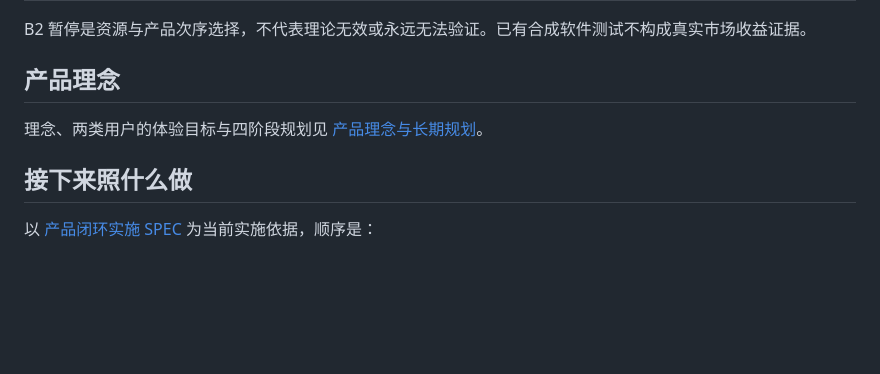
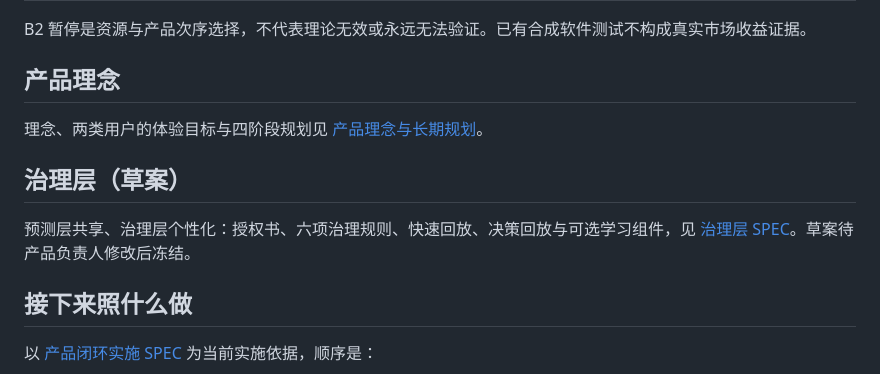
Before and after one commit to Dear-Huang/temperq, a Markdown page: docs/specs/README.md, the part around the change. Rendered like a GitHub page; blank space fills up the shorter version.

```diff
--- a/docs/specs/README.md
+++ b/docs/specs/README.md
@@ -26,6 +26,10 @@ B2 暂停是资源与产品次序选择，不代表理论无效或永远无法
 
 理念、两类用户的体验目标与四阶段规划见 [产品理念与长期规划](../PRODUCT_VISION.md)。
 
+## 治理层（草案）
+
+预测层共享、治理层个性化：授权书、六项治理规则、快速回放、决策回放与可选学习组件，见 [治理层 SPEC](GOVERNANCE_SPEC.md)。草案待产品负责人修改后冻结。
+
 ## 接下来照什么做
 
 以 [产品闭环实施 SPEC](PRODUCT_WORKFLOW_SPEC.md) 为当前实施依据，顺序是：
```
Also changed, not shown: docs/PRODUCT_VISION.md (+4 -0 lines), docs/specs/GOVERNANCE_SPEC.md (added, +186 -0 lines).
